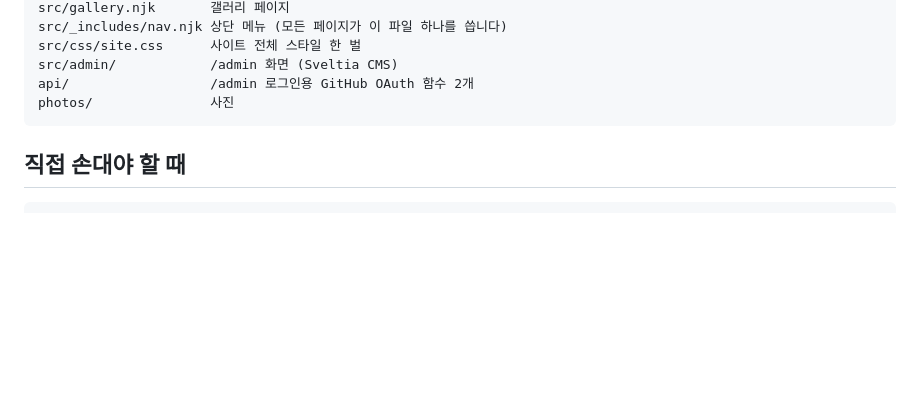
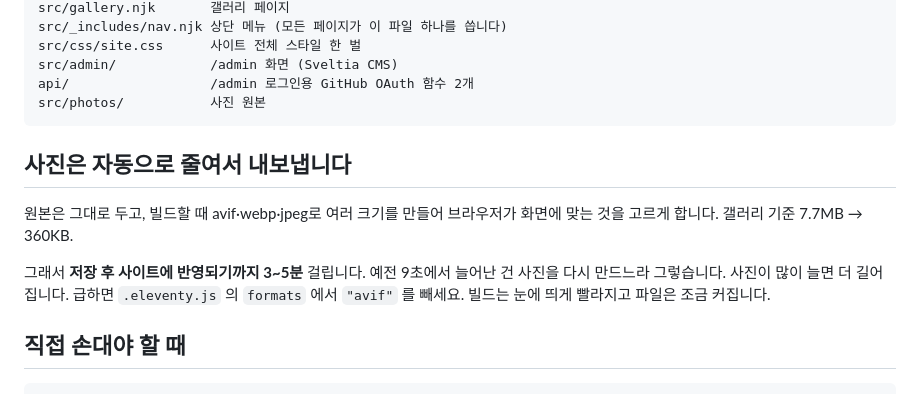
Before and after one commit to iamtheseouler/IamtheSeouler-web, a Markdown page: README.md, the part around the change. Rendered like a GitHub page; blank space fills up the shorter version.

Commit message:
Note the image pipeline and what it costs in build time

````diff
--- a/README.md
+++ b/README.md
@@ -50,8 +50,18 @@ src/_includes/nav.njk 상단 메뉴 (모든 페이지가 이 파일 하나를
 src/css/site.css      사이트 전체 스타일 한 벌
 src/admin/            /admin 화면 (Sveltia CMS)
 api/                  /admin 로그인용 GitHub OAuth 함수 2개
-photos/               사진
+src/photos/           사진 원본
 ```
+
+## 사진은 자동으로 줄여서 내보냅니다
+
+원본은 그대로 두고, 빌드할 때 avif·webp·jpeg로 여러 크기를 만들어 브라우저가
+화면에 맞는 것을 고르게 합니다. 갤러리 기준 7.7MB → 360KB.
+
+그래서 **저장 후 사이트에 반영되기까지 3~5분** 걸립니다. 예전 9초에서 늘어난
+건 사진을 다시 만드느라 그렇습니다. 사진이 많이 늘면 더 길어집니다. 급하면
+`.eleventy.js` 의 `formats` 에서 `"avif"` 를 빼세요. 빌드는 눈에 띄게 빨라지고
+파일은 조금 커집니다.
 
 ## 직접 손대야 할 때
 
````
